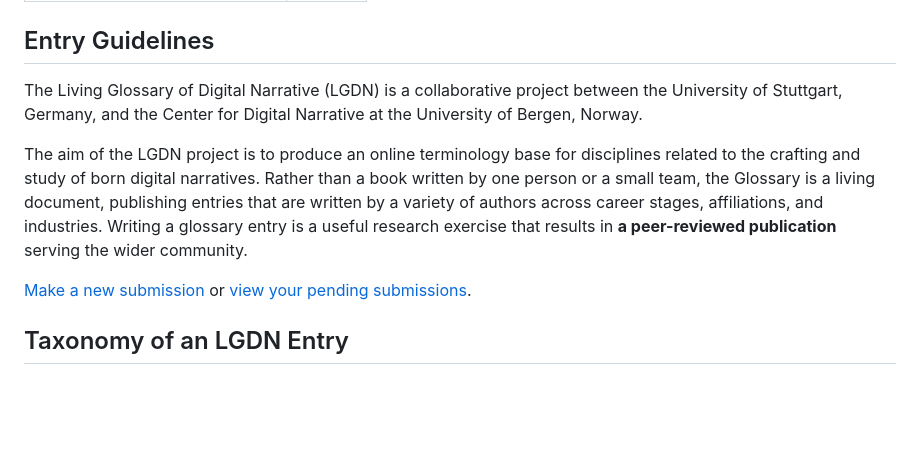
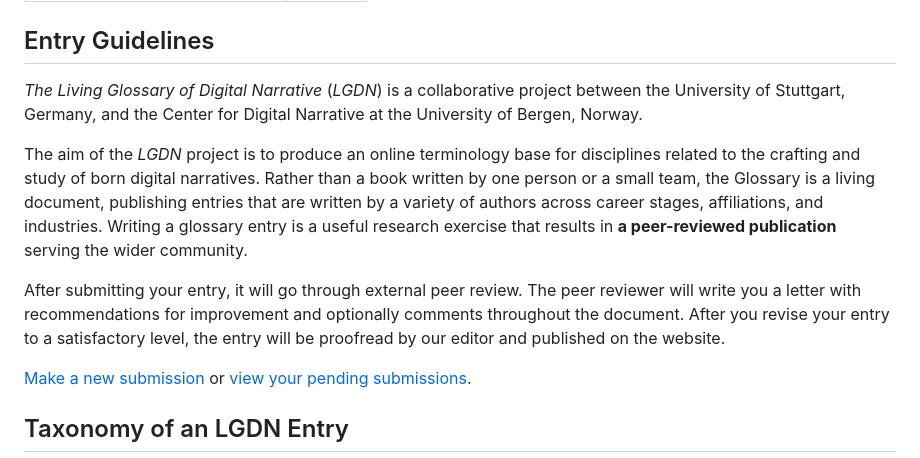
Before and after one commit to Center-for-Digital-Narrative/Living-Glossary-of-Digital-Narrative, a Markdown page: src/pages/submit.md, the part around the change. Drawn GitHub-style; blank space fills up the shorter version.

```diff
--- a/src/pages/submit.md
+++ b/src/pages/submit.md
@@ -5,9 +5,11 @@ title: Submit
 
 ## Entry Guidelines
 
-The Living Glossary of Digital Narrative (LGDN) is a collaborative project between the University of Stuttgart, Germany, and the Center for Digital Narrative at the University of Bergen, Norway.
+_The Living Glossary of Digital Narrative_ (_LGDN_) is a collaborative project between the University of Stuttgart, Germany, and the Center for Digital Narrative at the University of Bergen, Norway.
 
-The aim of the LGDN project is to produce an online terminology base for disciplines related to the crafting and study of born digital narratives. Rather than a book written by one person or a small team, the Glossary is a living document, publishing entries that are written by a variety of authors across career stages, affiliations, and industries. Writing a glossary entry is a useful research exercise that results in **a peer-reviewed publication** serving the wider community.
+The aim of the _LGDN_ project is to produce an online terminology base for disciplines related to the crafting and study of born digital narratives. Rather than a book written by one person or a small team, the Glossary is a living document, publishing entries that are written by a variety of authors across career stages, affiliations, and industries. Writing a glossary entry is a useful research exercise that results in **a peer-reviewed publication** serving the wider community.
+
+After submitting your entry, it will go through external peer review. The peer reviewer will write you a letter with recommendations for improvement and optionally comments throughout the document. After you revise your entry to a satisfactory level, the entry will be proofread by our editor and published on the website.
 
 [Make a new submission](https://ojs.cdn.uib.no/index.php/lgdn/submission) or [view your pending submissions](https://ojs.cdn.uib.no/index.php/lgdn/submission).
 
```
